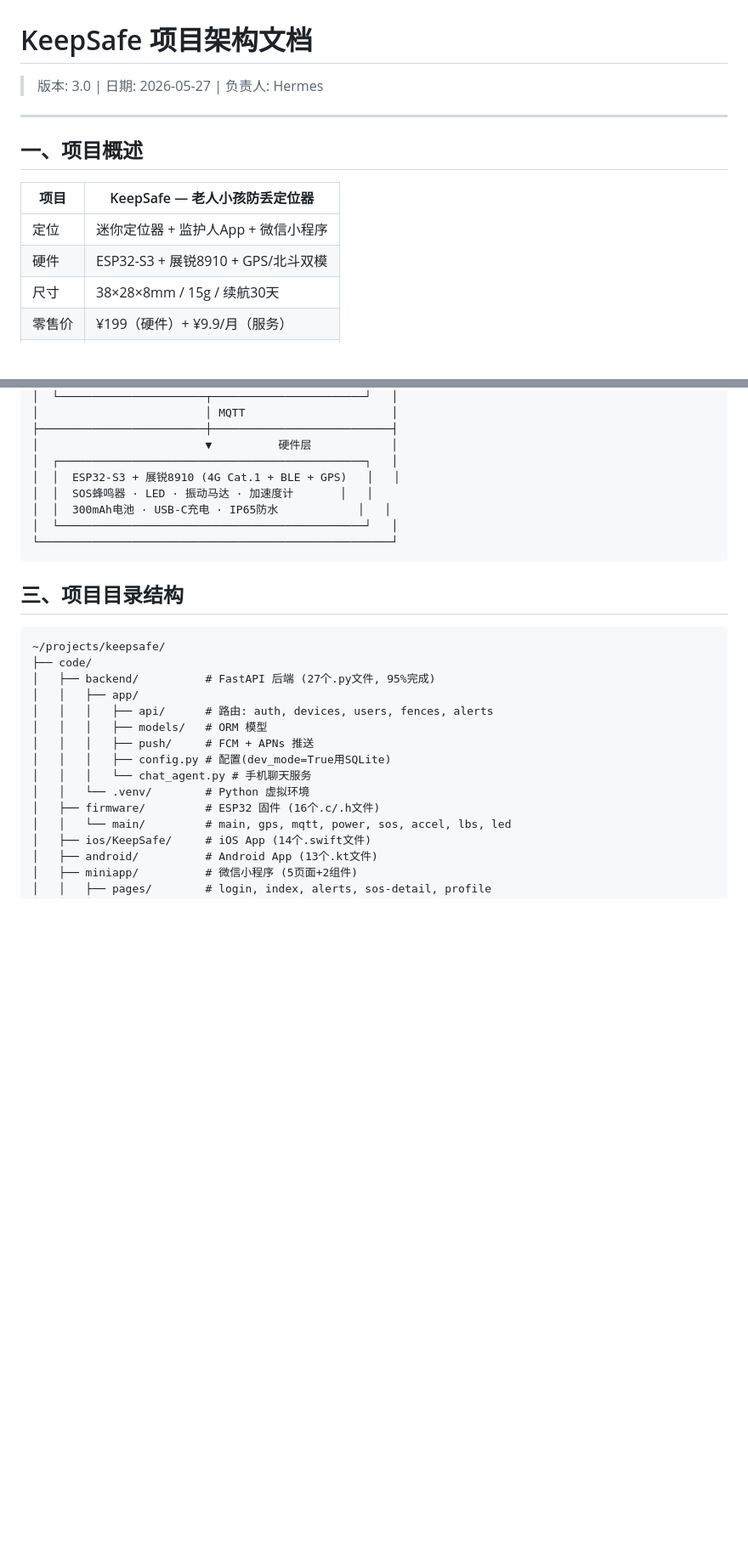
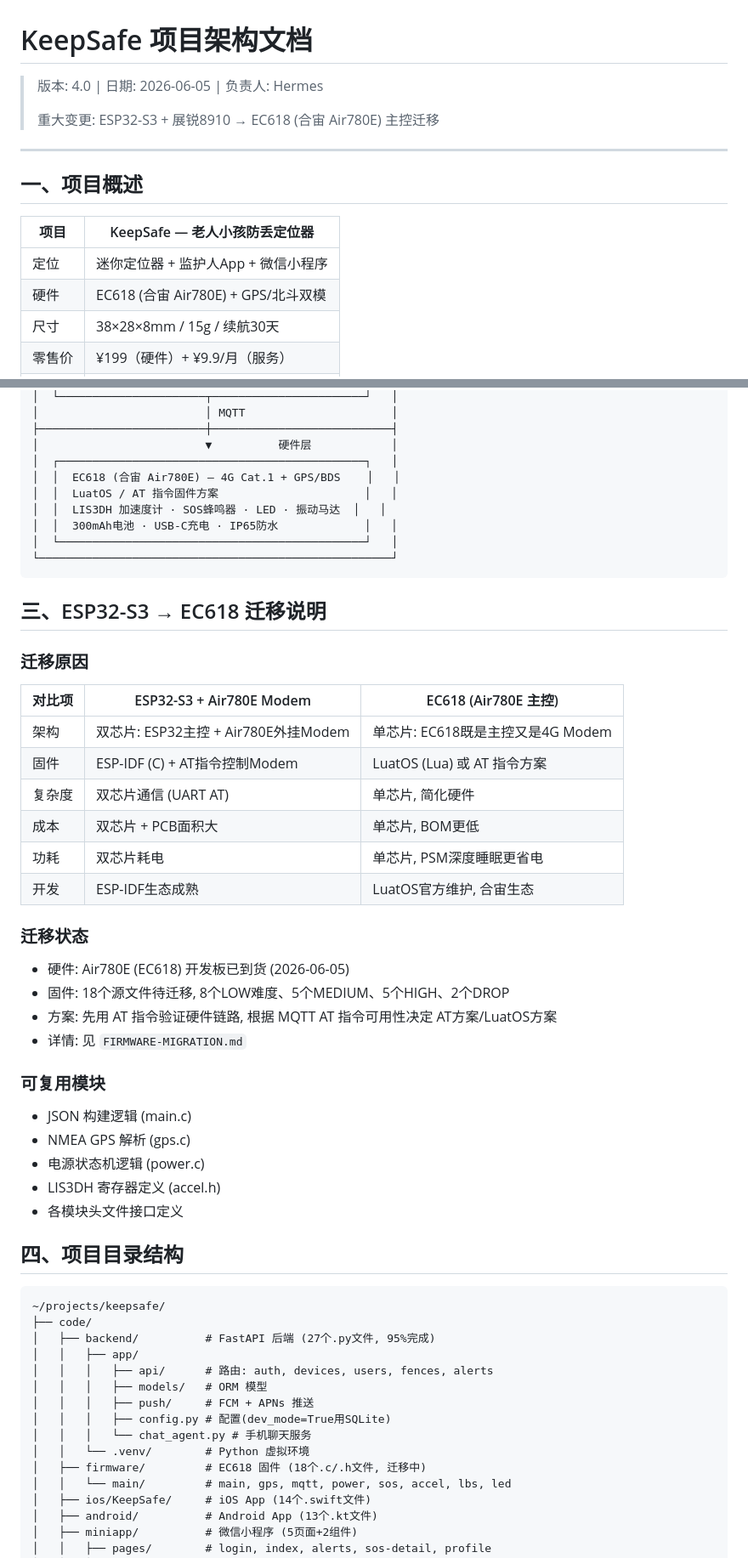
Before and after one commit to chenxianglin2026/keepsafe-tracker, a Markdown page: docs/ARCHITECTURE.md, 2 parts joined by grey strips. Shown at 85% size. GitHub-like rendering; blank space fills up the shorter version.

````diff
--- a/docs/ARCHITECTURE.md
+++ b/docs/ARCHITECTURE.md
@@ -1,6 +1,8 @@
 # KeepSafe 项目架构文档
 
-> 版本: 3.0 | 日期: 2026-05-27 | 负责人: Hermes
+> 版本: 4.0 | 日期: 2026-06-05 | 负责人: Hermes
+>
+> 重大变更: ESP32-S3 + 展锐8910 → EC618 (合宙 Air780E) 主控迁移
 
 ---
 
@@ -9,7 +11,7 @@
 | 项目 | KeepSafe — 老人小孩防丢定位器 |
 |------|------------------------------|
 | 定位 | 迷你定位器 + 监护人App + 微信小程序 |
-| 硬件 | ESP32-S3 + 展锐8910 + GPS/北斗双模 |
+| 硬件 | EC618 (合宙 Air780E) + GPS/北斗双模 |
 | 尺寸 | 38×28×8mm / 15g / 续航30天 |
 | 零售价 | ¥199（硬件）+ ¥9.9/月（服务） |
 | 仓库 | `~/projects/keepsafe/` |
@@ -39,14 +41,43 @@
 ├─────────────────────────┼───────────────────────────┤
 │                         ▼          硬件层            │
 │  ┌──────────────────────────────────────────────┐   │
-│  │  ESP32-S3 + 展锐8910 (4G Cat.1 + BLE + GPS)   │   │
-│  │  SOS蜂鸣器 · LED · 振动马达 · 加速度计       │   │
-│  │  300mAh电池 · USB-C充电 · IP65防水            │   │
+│  │  EC618 (合宙 Air780E) — 4G Cat.1 + GPS/BDS    │   │
+│  │  LuatOS / AT 指令固件方案                      │   │
+│  │  LIS3DH 加速度计 · SOS蜂鸣器 · LED · 振动马达  │   │
+│  │  300mAh电池 · USB-C充电 · IP65防水             │   │
 │  └──────────────────────────────────────────────┘   │
 └─────────────────────────────────────────────────────┘
 ```
 
-## 三、项目目录结构
+## 三、ESP32-S3 → EC618 迁移说明
+
+### 迁移原因
+
+| 对比项 | ESP32-S3 + Air780E Modem | EC618 (Air780E 主控) |
+|--------|--------------------------|----------------------|
+| 架构 | 双芯片: ESP32主控 + Air780E外挂Modem | 单芯片: EC618既是主控又是4G Modem |
+| 固件 | ESP-IDF (C) + AT指令控制Modem | LuatOS (Lua) 或 AT 指令方案 |
+| 复杂度 | 双芯片通信 (UART AT) | 单芯片, 简化硬件 |
+| 成本 | 双芯片 + PCB面积大 | 单芯片, BOM更低 |
+| 功耗 | 双芯片耗电 | 单芯片, PSM深度睡眠更省电 |
+| 开发 | ESP-IDF生态成熟 | LuatOS官方维护, 合宙生态 |
+
+### 迁移状态
+
+- 硬件: Air780E (EC618) 开发板已到货 (2026-06-05)
+- 固件: 18个源文件待迁移, 8个LOW难度、5个MEDIUM、5个HIGH、2个DROP
+- 方案: 先用 AT 指令验证硬件链路, 根据 MQTT AT 指令可用性决定 AT方案/LuatOS方案
+- 详情: 见 `FIRMWARE-MIGRATION.md`
+
+### 可复用模块
+
+- JSON 构建逻辑 (main.c)
+- NMEA GPS 解析 (gps.c)
+- 电源状态机逻辑 (power.c)
+- LIS3DH 寄存器定义 (accel.h)
+- 各模块头文件接口定义
+
+## 四、项目目录结构
 
 ```
 ~/projects/keepsafe/
@@ -59,7 +90,7 @@
 │   │   │   ├── config.py # 配置(dev_mode=True用SQLite)
 │   │   │   └── chat_agent.py # 手机聊天服务
 │   │   └── .venv/        # Python 虚拟环境
-│   ├── firmware/         # ESP32 固件 (16个.c/.h文件)
+│   ├── firmware/         # EC618 固件 (18个.c/.h文件, 迁移中)
 │   │   └── main/         # main, gps, mqtt, power, sos, accel, lbs, led
 │   ├── ios/KeepSafe/     # iOS App (14个.swift文件)
 │   ├── android/          # Android App (13个.kt文件)
````
Also changed, not shown: other parts of docs/ARCHITECTURE.md (+2 -1 lines), docs/ROADMAP.md (added, +150 -0 lines), docs/TEAM.md (added, +41 -0 lines).
